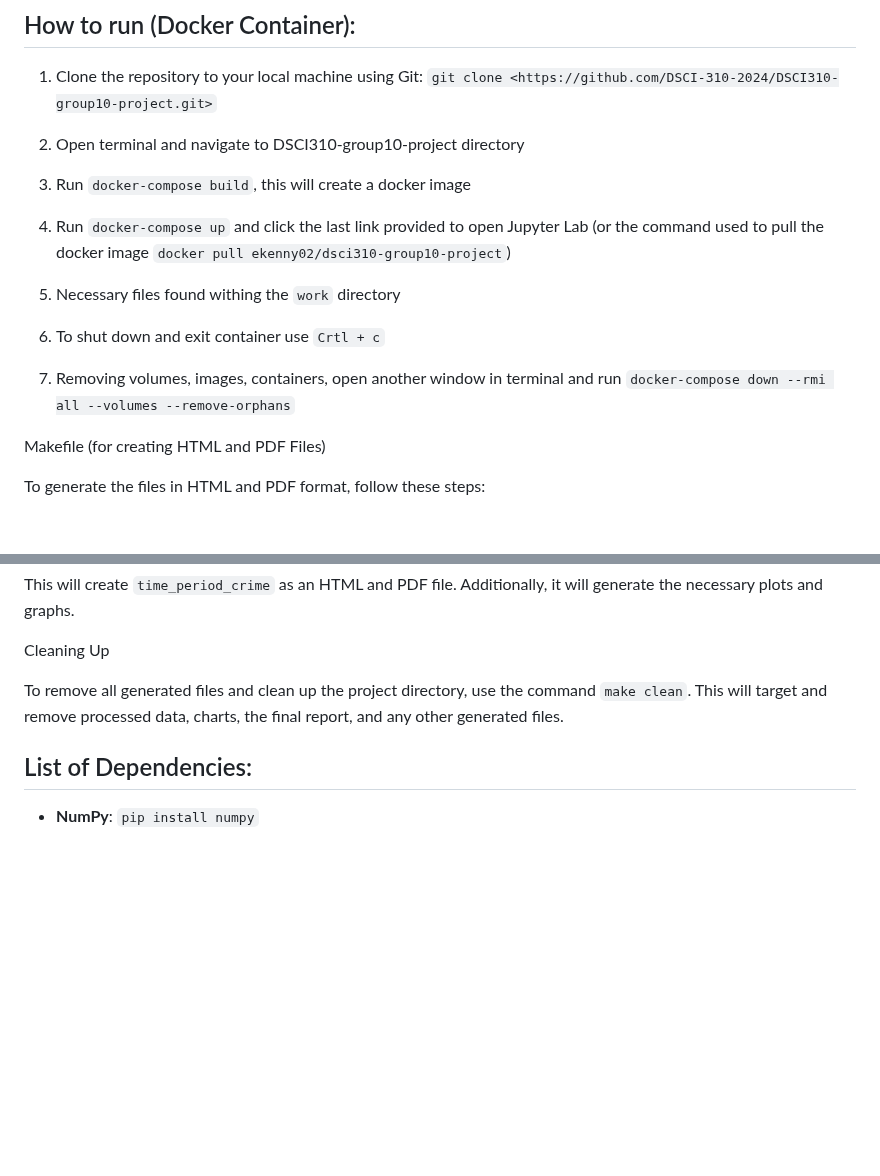
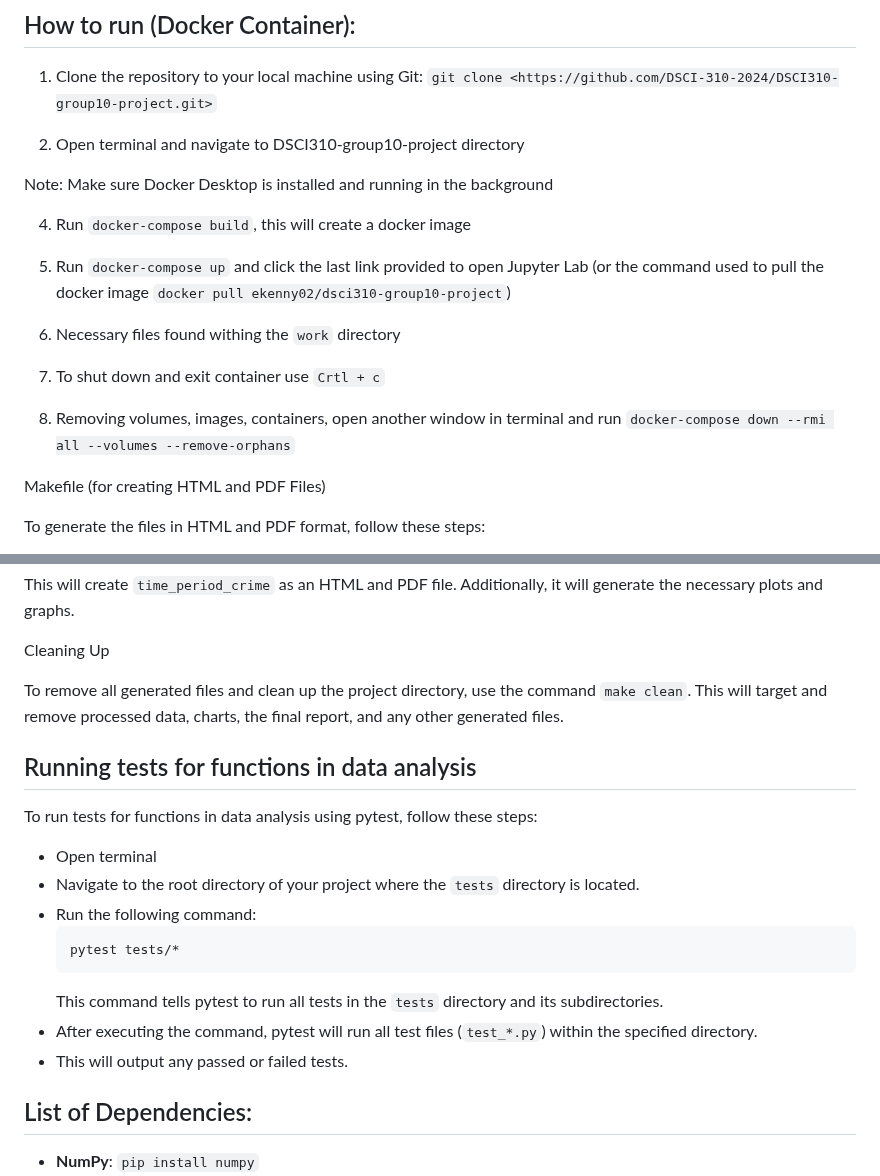
Before and after one commit to DSCI-310-2024/DSCI-310_group-10_crime-prediction, a Markdown page: README.md, 2 parts joined by grey strips. Rendered like a GitHub page; blank space fills up the shorter version.

Commit message:
Update README.md
added instructions to running pytest

````diff
--- a/README.md
+++ b/README.md
@@ -25,15 +25,17 @@ Law enforcement agencies worldwide prioritize crime prevention and public safety
 
 2. Open terminal and navigate to DSCI310-group10-project directory
 
-3. Run `docker-compose build`, this will create a docker image
+Note: Make sure Docker Desktop is installed and running in the background
 
-4. Run `docker-compose up` and click the last link provided to open Jupyter Lab (or the command used to pull the docker image `docker pull ekenny02/dsci310-group10-project`)
+4. Run `docker-compose build`, this will create a docker image
 
-5. Necessary files found withing the `work` directory
+5. Run `docker-compose up` and click the last link provided to open Jupyter Lab (or the command used to pull the docker image `docker pull ekenny02/dsci310-group10-project`)
 
-6. To shut down and exit container use `Crtl + c`
+6. Necessary files found withing the `work` directory
 
-7. Removing volumes, images, containers, open another window in terminal and run `docker-compose down --rmi all --volumes --remove-orphans`
+7. To shut down and exit container use `Crtl + c`
+
+8. Removing volumes, images, containers, open another window in terminal and run `docker-compose down --rmi all --volumes --remove-orphans`
 
 Makefile (for creating HTML and PDF Files)
 
@@ -49,6 +51,22 @@ Cleaning Up
 
 To remove all generated files and clean up the project directory, use the command `make clean`. This will target and remove processed data, charts, the final report, and any other generated files.
 
+## Running tests for functions in data analysis
+
+To run tests for functions in data analysis using pytest, follow these steps:
+
+- Open terminal
+- Navigate to the root directory of your project where the `tests` directory is located.
+- Run the following command:
+    ```bash
+    pytest tests/*
+    ```
+    This command tells pytest to run all tests in the `tests` directory and its subdirectories.
+- After executing the command, pytest will run all test files (`test_*.py`) within the specified directory.
+- This will output any passed or failed tests.
+
+
+
 ## List of Dependencies:
 - **NumPy**: `pip install numpy`
 - **Pandas**: `pip install pandas`
````
